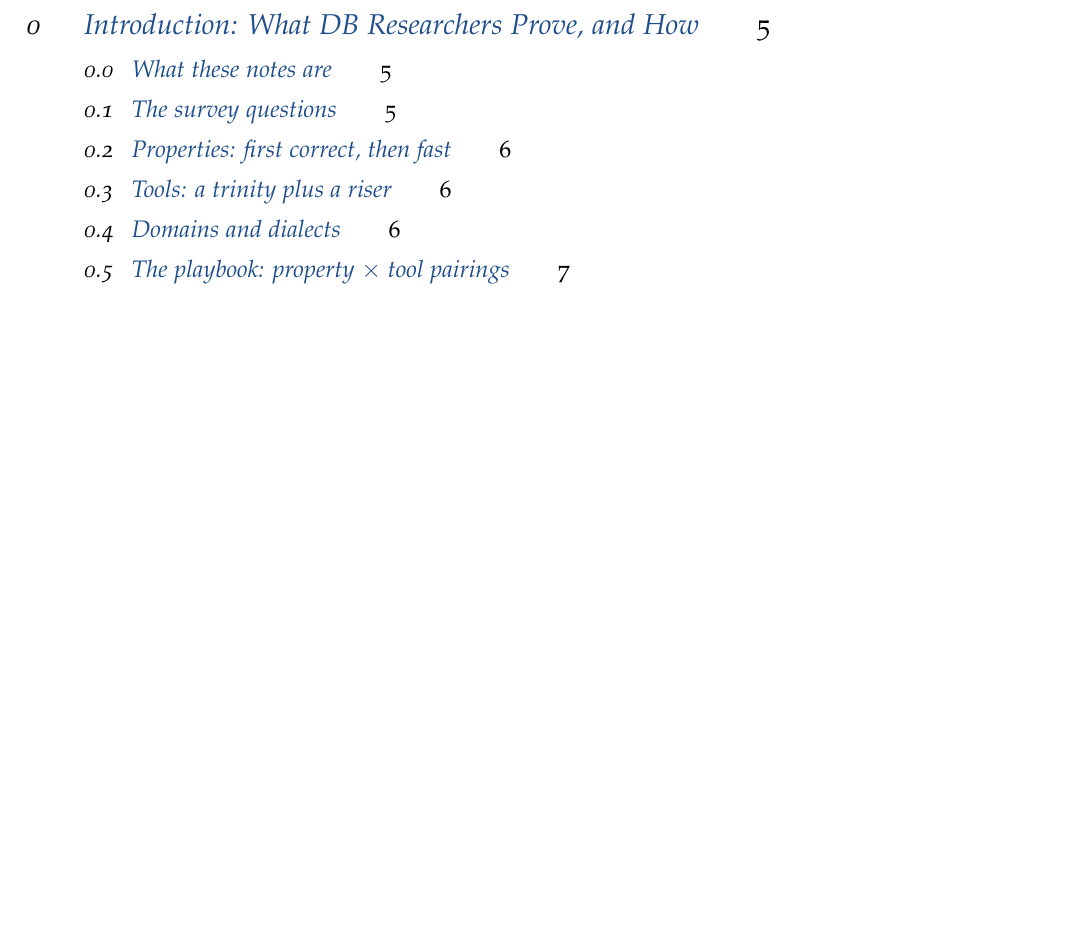
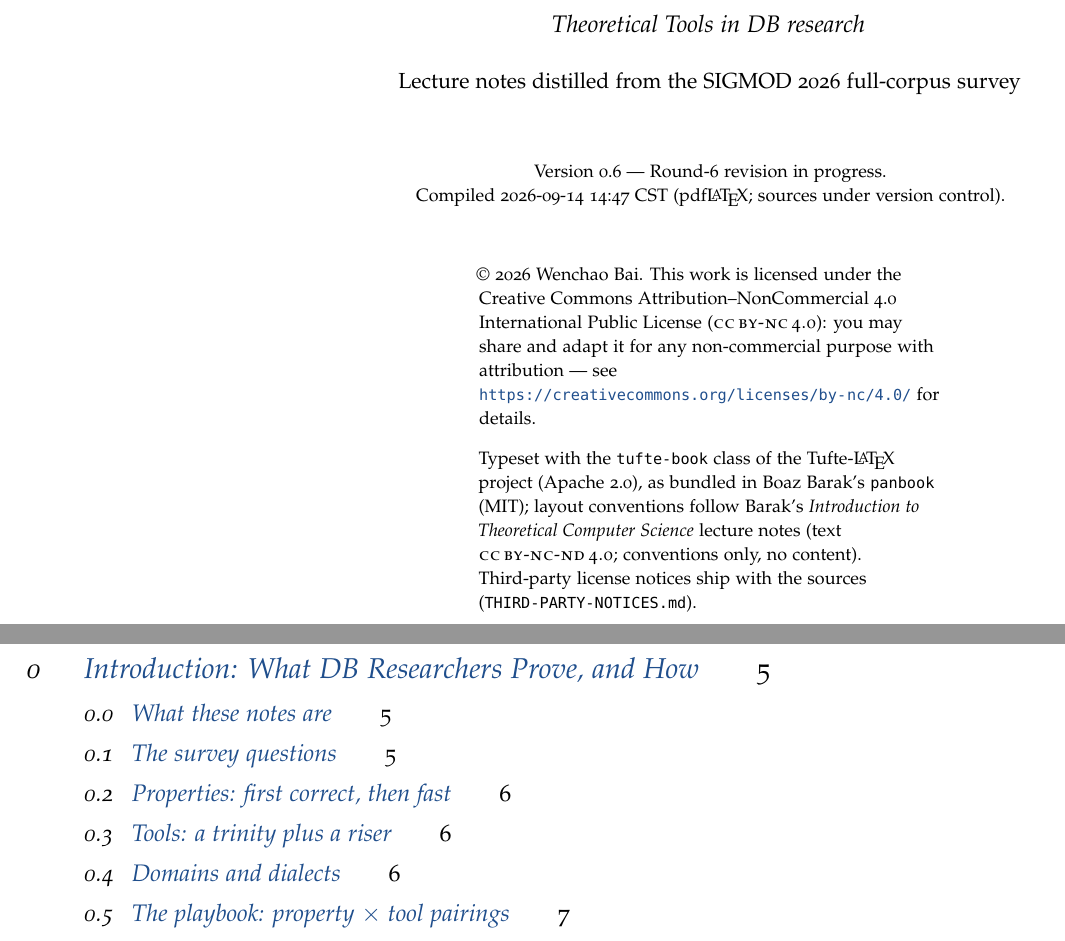
Before and after one commit to bai-wenchao/db-theory-companion, a LaTeX thesis (lecture-notes/main.tex): part of page 3 of 26 before the commit and two parts of pages 2 and 3 of 26 after it, the two joined at a grey line, cut at the place of the change, the shorter picture padded with empty space. The pictures show the PDF file lecture-notes/pilot-chapter2.pdf that the author committed with the source.

Commit message:
feat(lecture-notes): version/license page, build.sh, 13-chapter skeleton
Verso-of-title page: version, compile stamp (buildstamp.tex via build.sh),
CC BY-NC 4.0 copyright, template licenses. build.sh [pilot|main] wipes aux,
runs per-chapter bibtex, and reruns pdflatex until byte-stable (the ToC's
adjustwidth* parity resolves from the previous run's aux; 3 runs are not
enough). main.tex now includes all 13 tool chapters; the 3 new ones
(information-theory, communication-complexity, coresets-rnla) are rollout
stubs pending their chapter agents. Pilot rebuilt: 26pp, 2 known overfulls.

Co-Authored-By: Claude Code <noreply@anthropic.com>

```diff
--- a/lecture-notes/main.tex
+++ b/lecture-notes/main.tex
@@ -193,8 +195,44 @@
 \author{Wenchao Bai}
 \date{September 2026}
 
+% book version, printed on the verso-of-title page (bump at milestones):
+\newcommand{\bookversion}{0.6}
+\newcommand{\bookstatus}{Round-6 revision in progress}
+% compile stamp written by build.sh; \today fallback for raw pdflatex runs
+\IfFileExists{buildstamp.tex}{\input{buildstamp.tex}}{%
+  \newcommand{\buildstamp}{\today}}
+
 \begin{document}
 \maketitle
+
+% ---- verso of title: version + copyright + license (round-6 spec) --------
+\clearpage
+\thispagestyle{empty}
+\null\vfill
+\begin{center}
+{\Large\itshape Theoretical Tools in DB research}\\[3ex]
+{\large Lecture notes distilled from the SIGMOD~2026 full-corpus survey}\\[7ex]
+{\small
+Version \bookversion{} --- \bookstatus.\\
+Compiled \buildstamp{} (pdf\LaTeX{}; sources under version control).\\[7ex]
+\begin{minipage}{0.74\linewidth}
+\raggedright
+\copyright{} 2026 Wenchao Bai. This work is licensed under the Creative
+Commons Attribution--NonCommercial 4.0 International Public License
+(\textsc{cc\,by-nc\,4.0}): you may share and adapt it for any non-commercial
+purpose with attribution --- see
+\url{https://creativecommons.org/licenses/by-nc/4.0/} for details.\\[2ex]
+Typeset with the \texttt{tufte-book} class of the Tufte-\LaTeX{} project
+(Apache~2.0), as bundled in Boaz Barak's \texttt{panbook} (MIT); layout
+conventions follow Barak's \emph{Introduction to Theoretical Computer
+Science} lecture notes (text \textsc{cc\,by-nc-nd\,4.0}; conventions only,
+no content). Third-party license notices ship with the sources
+(\texttt{THIRD-PARTY-NOTICES.md}).
+\end{minipage}}
+\end{center}
+\vfill
+\clearpage
+
 \tableofcontents
 
 % chapters number from 0: the Introduction is Chapter 0, and the tool
```
Also changed, not shown: lecture-notes/chapters/communication-complexity.tex (added, +8 -0 lines), lecture-notes/chapters/coresets-rnla.tex (added, +9 -0 lines), lecture-notes/chapters/information-theory.tex (added, +9 -0 lines), lecture-notes/pilot-chapter2.pdf, lecture-notes/main.tex (7 more changed lines), 1 other file.
